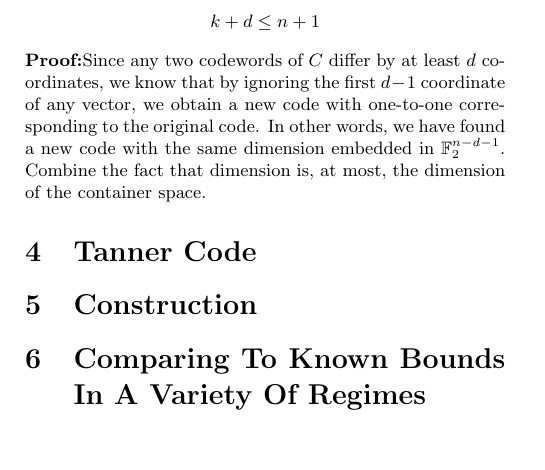
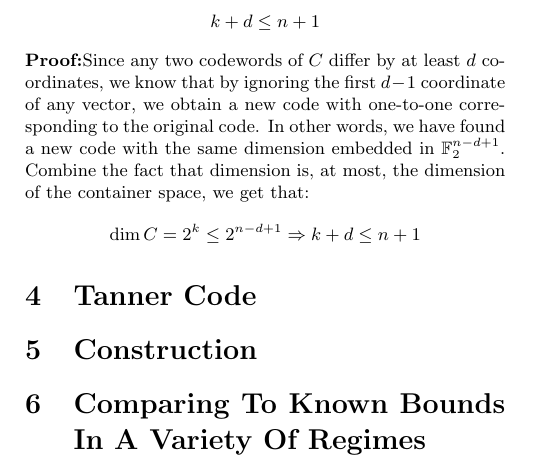
Before and after one commit to dudupo/Academic, a LaTeX document (projects/NLTES_project/rate-distance-bound.tex): part of page 2 of 2, cut so that both start at the same text, the shorter picture padded with empty space. Compiled offline with pdfLaTeX.

Commit message:
compiling -Fri Oct  7 04:21:31 PM IDT 2022

```diff
--- a/projects/NLTES_project/rate-distance-bound.tex
+++ b/projects/NLTES_project/rate-distance-bound.tex
@@ -95,7 +95,12 @@ Besides of been the first bound, Singleton bound demonstrates how one could get
 \begin{equation*}
     k+ d \le n + 1
 \end{equation*}
-\textbf{Proof:}Since any two codewords of $C$ differ by at least $d$ coordinates, we know that by ignoring the first $d-1$ coordinate of any vector, we obtain a new code with one-to-one corresponding to the original code. In other words, we have found a new code with the same dimension embedded in $\mathbb{F}_{2}^{n-d-1}$. Combine the fact that dimension is, at most, the dimension of the container space.
+\textbf{Proof:}Since any two codewords of $C$ differ by at least $d$ coordinates, we know that by ignoring the first $d-1$ coordinate of any vector, we obtain a new code with one-to-one corresponding to the original code. In other words, we have found a new code with the same dimension embedded in $\mathbb{F}_{2}^{n-d+1}$. Combine the fact that dimension is, at most, the dimension of the container space, we get that:
+\begin{equation*}
+  \begin{split}
+    \dim C &= 2^{k} \le 2^{n-d+1} \Rightarrow k+d \le n + 1
+  \end{split}
+\end{equation*}
 \section{Tanner Code}
   \section{Construction}
   \section{Comparing To Known Bounds In A Variety Of Regimes}
```
Also changed, not shown: projects/pdfs/rate-distance-bound.pdf.
